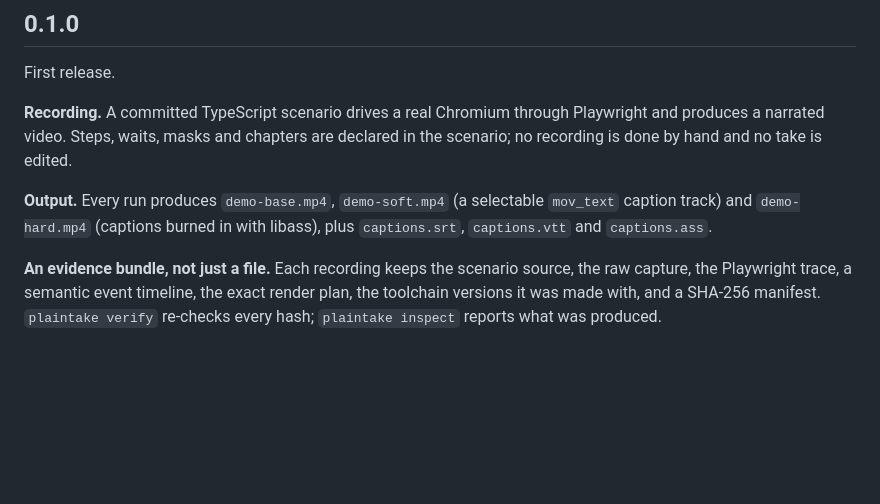
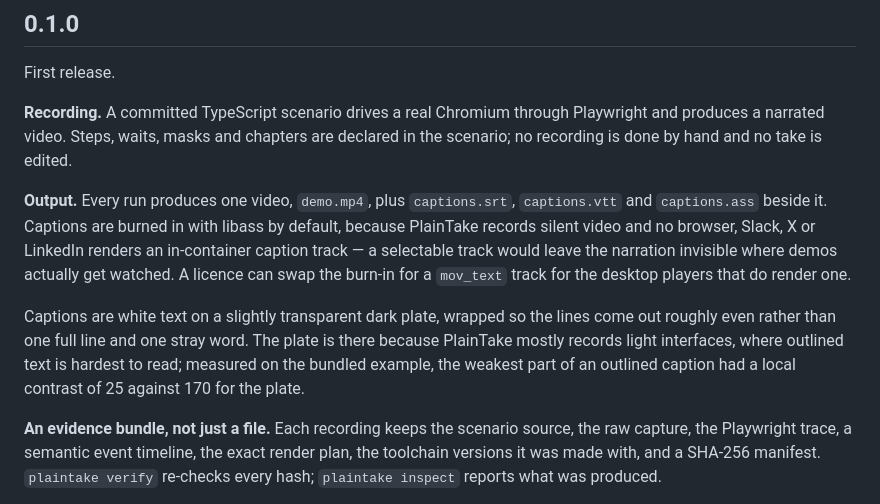
Before and after one commit to plaintake/plainrecorder, a Markdown page: CHANGELOG.md, the part around the change. Rendered like a GitHub page; blank space fills up the shorter version.

```diff
--- a/CHANGELOG.md
+++ b/CHANGELOG.md
@@ -12,9 +12,18 @@ First release.
 produces a narrated video. Steps, waits, masks and chapters are declared in the scenario; no
 recording is done by hand and no take is edited.
 
-**Output.** Every run produces `demo-base.mp4`, `demo-soft.mp4` (a selectable `mov_text`
-caption track) and `demo-hard.mp4` (captions burned in with libass), plus `captions.srt`,
-`captions.vtt` and `captions.ass`.
+**Output.** Every run produces one video, `demo.mp4`, plus `captions.srt`, `captions.vtt` and
+`captions.ass` beside it. Captions are burned in with libass by default, because PlainTake
+records silent video and no browser, Slack, X or LinkedIn renders an in-container caption
+track — a selectable track would leave the narration invisible where demos actually get
+watched. A licence can swap the burn-in for a `mov_text` track for the desktop players that do
+render one.
+
+Captions are white text on a slightly transparent dark plate, wrapped so the lines come out
+roughly even rather than one full line and one stray word. The plate is there because
+PlainTake mostly records light interfaces, where outlined text is hardest to read; measured on
+the bundled example, the weakest part of an outlined caption had a local contrast of 25
+against 170 for the plate.
 
 **An evidence bundle, not just a file.** Each recording keeps the scenario source, the raw
 capture, the Playwright trace, a semantic event timeline, the exact render plan, the toolchain
```
Also changed, not shown: README.md (+17 -7 lines), docs/samples/README.md (+14 -3 lines), docs/samples/create-api-key/01-settings.png, docs/samples/create-api-key/02-name-key.png, docs/samples/create-api-key/03-secret-masked.png, docs/samples/create-api-key/04-outro-credit.png, 2 other files.
